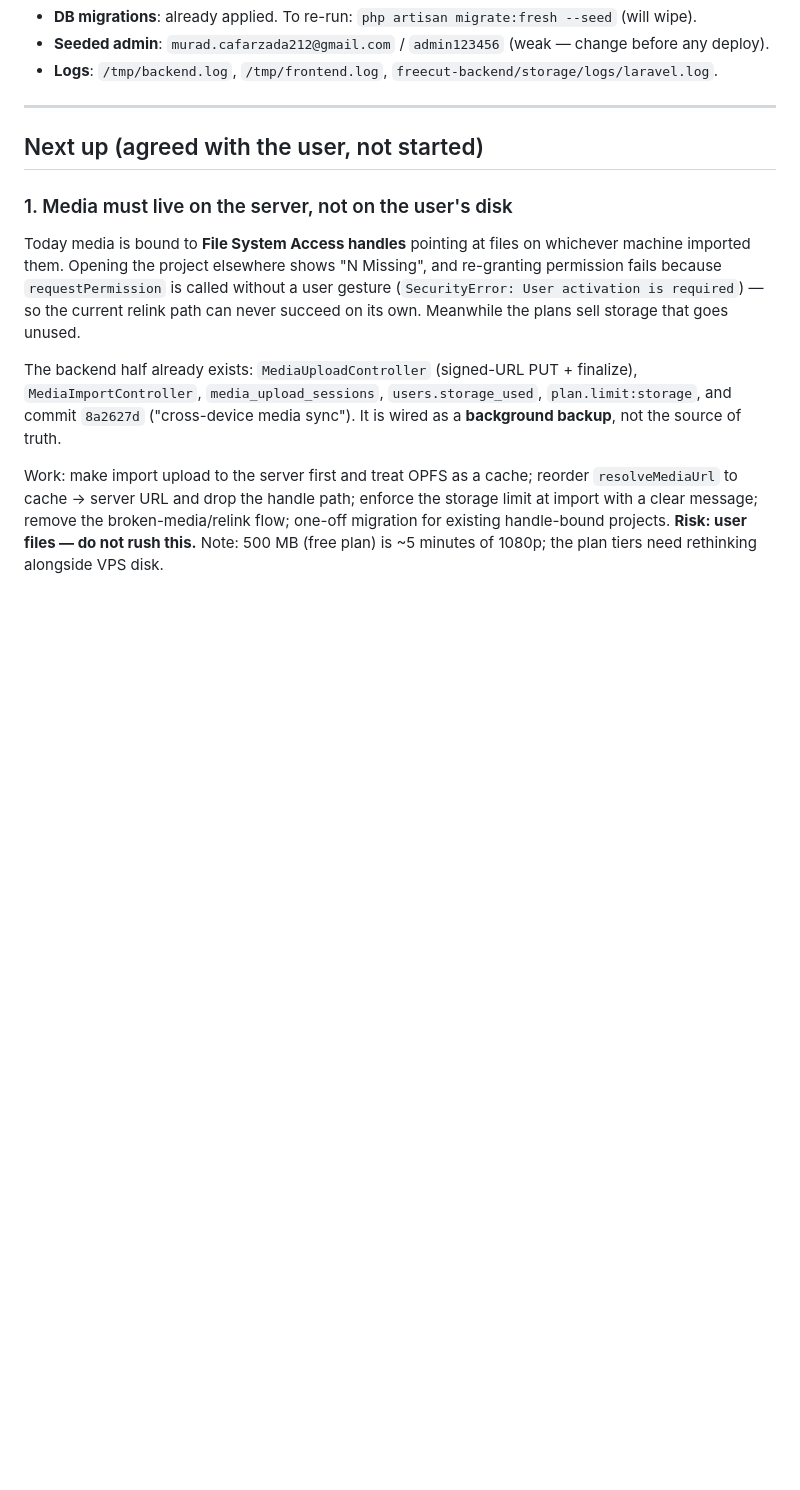
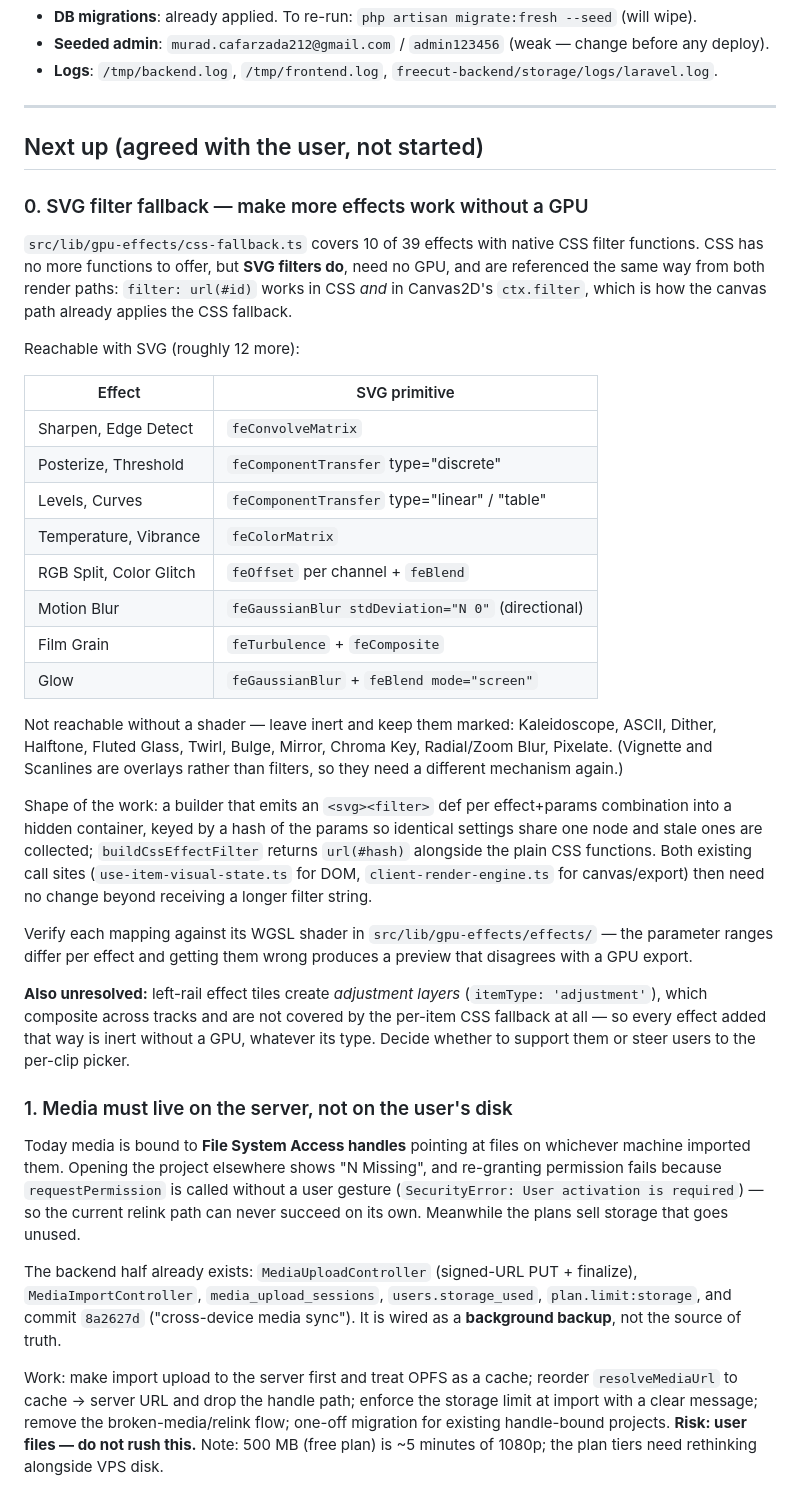
Before and after one commit to JafarzadaMurad/AlMotion, a Markdown page: CLAUDE.md, the part around the change. Rendered like a GitHub page; blank space fills up the shorter version.

Commit message:
docs: record the SVG filter fallback plan
Captures which of the 29 GPU-only effects SVG filters can actually reach and
with which primitive, which ones genuinely need a shader and should stay
marked inert, and the fact that left-rail tiles create adjustment layers the
per-item fallback never touches — so the next session can start on the work
instead of re-deriving the scope.

Co-Authored-By: Claude Opus 5 (1M context) <noreply@anthropic.com>

```diff
--- a/CLAUDE.md
+++ b/CLAUDE.md
@@ -266,6 +266,49 @@ Full architecture documented in [freecut/CLAUDE.md](freecut/CLAUDE.md). Key inva
 
 ## Next up (agreed with the user, not started)
 
+### 0. SVG filter fallback — make more effects work without a GPU
+
+`src/lib/gpu-effects/css-fallback.ts` covers 10 of 39 effects with native CSS
+filter functions. CSS has no more functions to offer, but **SVG filters do**, need
+no GPU, and are referenced the same way from both render paths: `filter: url(#id)`
+works in CSS *and* in Canvas2D's `ctx.filter`, which is how the canvas path already
+applies the CSS fallback.
+
+Reachable with SVG (roughly 12 more):
+
+| Effect | SVG primitive |
+|---|---|
+| Sharpen, Edge Detect | `feConvolveMatrix` |
+| Posterize, Threshold | `feComponentTransfer` type="discrete" |
+| Levels, Curves | `feComponentTransfer` type="linear" / "table" |
+| Temperature, Vibrance | `feColorMatrix` |
+| RGB Split, Color Glitch | `feOffset` per channel + `feBlend` |
+| Motion Blur | `feGaussianBlur stdDeviation="N 0"` (directional) |
+| Film Grain | `feTurbulence` + `feComposite` |
+| Glow | `feGaussianBlur` + `feBlend mode="screen"` |
+
+Not reachable without a shader — leave inert and keep them marked: Kaleidoscope,
+ASCII, Dither, Halftone, Fluted Glass, Twirl, Bulge, Mirror, Chroma Key,
+Radial/Zoom Blur, Pixelate. (Vignette and Scanlines are overlays rather than
+filters, so they need a different mechanism again.)
+
+Shape of the work: a builder that emits an `<svg><filter>` def per effect+params
+combination into a hidden container, keyed by a hash of the params so identical
+settings share one node and stale ones are collected; `buildCssEffectFilter`
+returns `url(#hash)` alongside the plain CSS functions. Both existing call sites
+(`use-item-visual-state.ts` for DOM, `client-render-engine.ts` for canvas/export)
+then need no change beyond receiving a longer filter string.
+
+Verify each mapping against its WGSL shader in `src/lib/gpu-effects/effects/` —
+the parameter ranges differ per effect and getting them wrong produces a preview
+that disagrees with a GPU export.
+
+**Also unresolved:** left-rail effect tiles create *adjustment layers*
+(`itemType: 'adjustment'`), which composite across tracks and are not covered by
+the per-item CSS fallback at all — so every effect added that way is inert without
+a GPU, whatever its type. Decide whether to support them or steer users to the
+per-clip picker.
+
 ### 1. Media must live on the server, not on the user's disk
 
 Today media is bound to **File System Access handles** pointing at files on whichever machine
```
